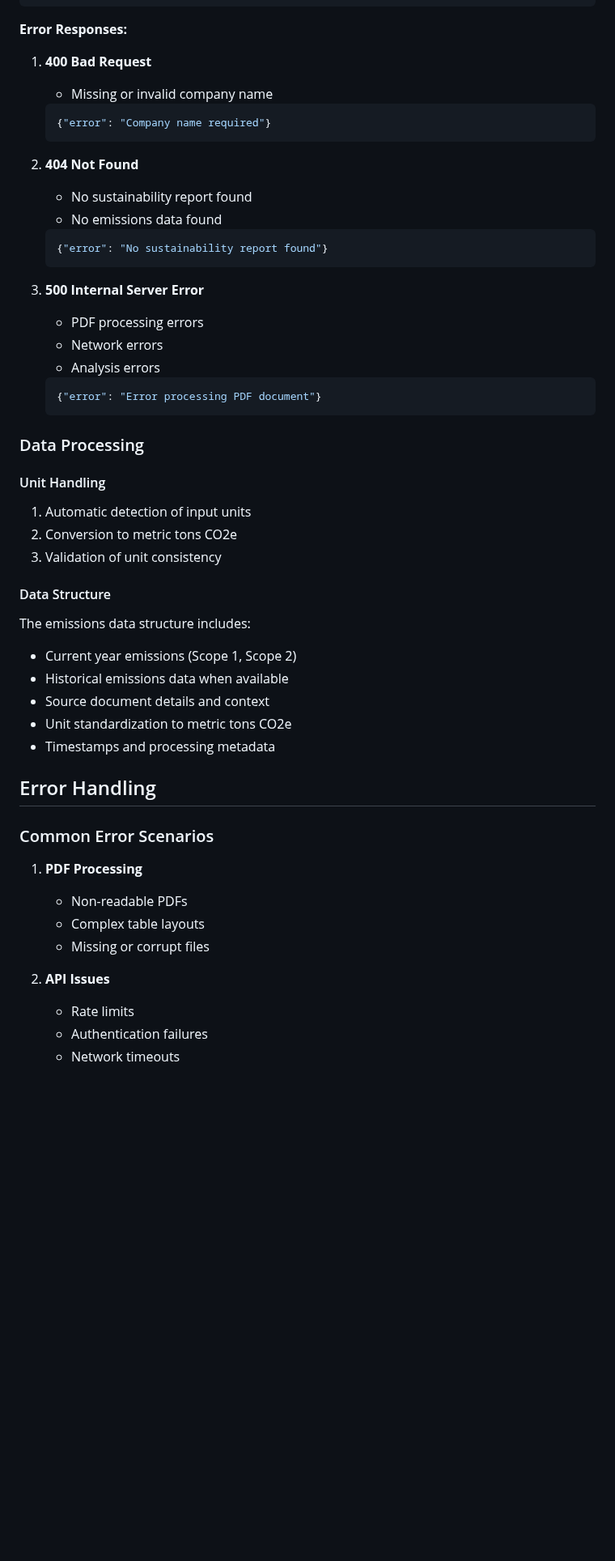
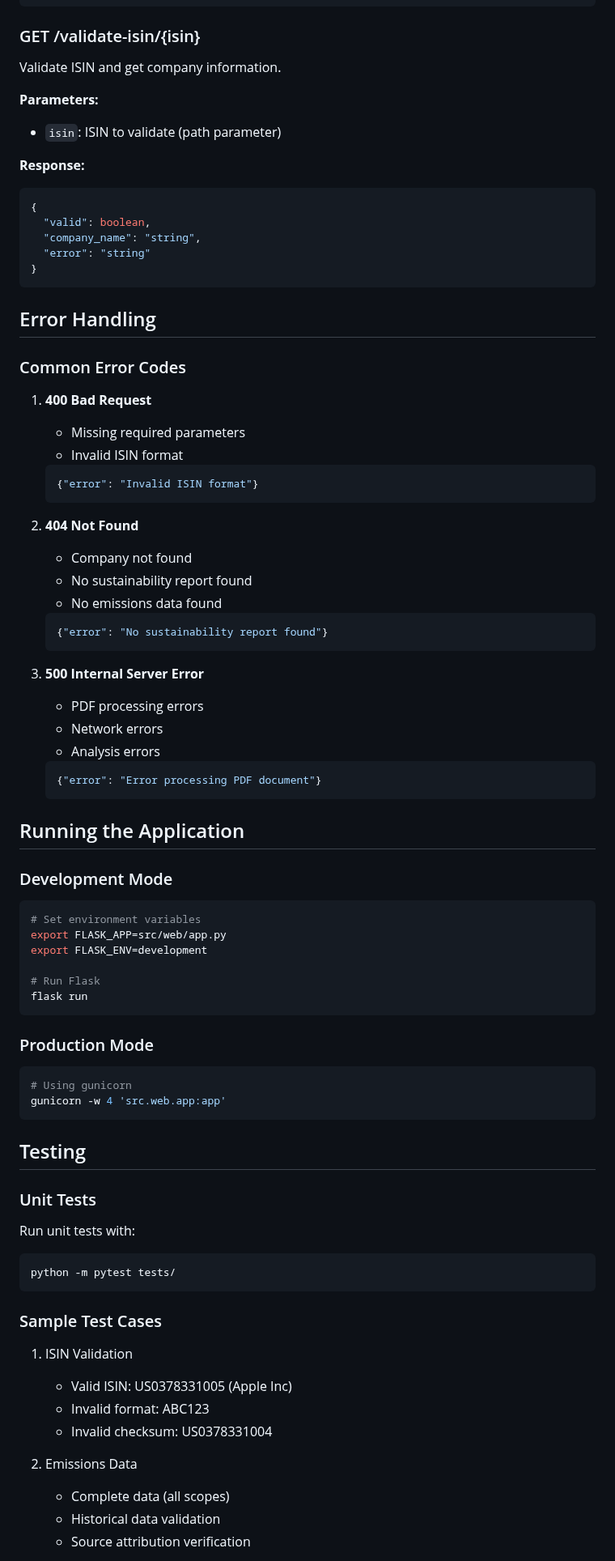
Before and after one commit to neil-72/emissions-data-analyzer, a Markdown page: DOCUMENTATION.md, the part around one of its changes. Shown at 81% size. Drawn GitHub-style; blank space fills up the shorter version.

Commit message:
Update documentation with combined improvements

````diff
--- a/DOCUMENTATION.md
+++ b/DOCUMENTATION.md
@@ -99,15 +128,35 @@ Analyze emissions data for a specified company.
 }
 ```
 
-**Error Responses:**
+### GET /validate-isin/{isin}
+
+Validate ISIN and get company information.
+
+**Parameters:**
+- `isin`: ISIN to validate (path parameter)
+
+**Response:**
+```json
+{
+  "valid": boolean,
+  "company_name": "string",
+  "error": "string"
+}
+```
+
+## Error Handling
+
+### Common Error Codes
 
 1. **400 Bad Request**
-   - Missing or invalid company name
+   - Missing required parameters
+   - Invalid ISIN format
    ```json
-   {"error": "Company name required"}
+   {"error": "Invalid ISIN format"}
    ```
 
 2. **404 Not Found**
+   - Company not found
    - No sustainability report found
    - No emissions data found
    ```json
@@ -122,33 +171,40 @@ Analyze emissions data for a specified company.
    {"error": "Error processing PDF document"}
    ```
 
-### Data Processing
+## Running the Application
 
-#### Unit Handling
-1. Automatic detection of input units
-2. Conversion to metric tons CO2e
-3. Validation of unit consistency
+### Development Mode
+```bash
+# Set environment variables
+export FLASK_APP=src/web/app.py
+export FLASK_ENV=development
 
-#### Data Structure
+# Run Flask
+flask run
+```
 
-The emissions data structure includes:
-- Current year emissions (Scope 1, Scope 2)
-- Historical emissions data when available
-- Source document details and context
-- Unit standardization to metric tons CO2e
-- Timestamps and processing metadata
+### Production Mode
+```bash
+# Using gunicorn
+gunicorn -w 4 'src.web.app:app'
+```
 
-## Error Handling
+## Testing
 
-### Common Error Scenarios
+### Unit Tests
+Run unit tests with:
+```bash
+python -m pytest tests/
+```
 
-1. **PDF Processing**
-   - Non-readable PDFs
-   - Complex table layouts
-   - Missing or corrupt files
+### Sample Test Cases
+1. ISIN Validation
+   - Valid ISIN: US0378331005 (Apple Inc)
+   - Invalid format: ABC123
+   - Invalid checksum: US0378331004
 
-2. **API Issues**
-   - Rate limits
-   - Authentication failures
-   - Network timeouts
+2. Emissions Data
+   - Complete data (all scopes)
+   - Historical data validation
+   - Source attribution verification
 
````
Also changed, not shown: other parts of DOCUMENTATION.md (+71 -44 lines).
